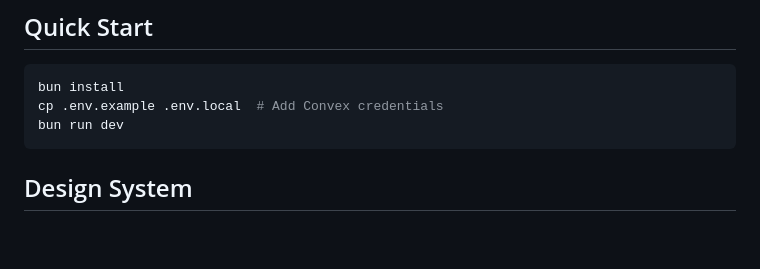
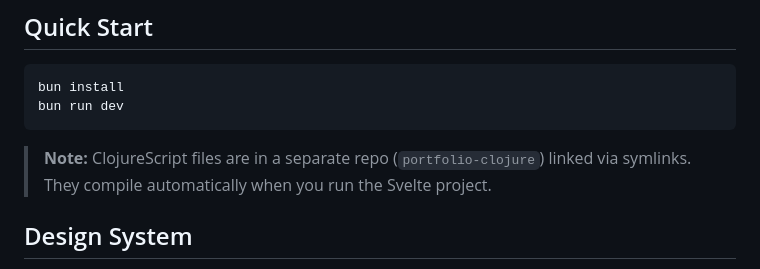
Before and after one commit to stussysenik/portfolio-forever, a Markdown page: README.md, the part around the change. GitHub-like rendering; blank space fills up the shorter version.

````diff
--- a/README.md
+++ b/README.md
@@ -39,9 +39,10 @@ Personal portfolio built with SvelteKit 5, Convex real-time backend, and a termi
 
 ```bash
 bun install
-cp .env.example .env.local  # Add Convex credentials
 bun run dev
 ```
+
+> **Note:** ClojureScript files are in a separate repo (`portfolio-clojure`) linked via symlinks. They compile automatically when you run the Svelte project.
 
 ## Design System
 
````
